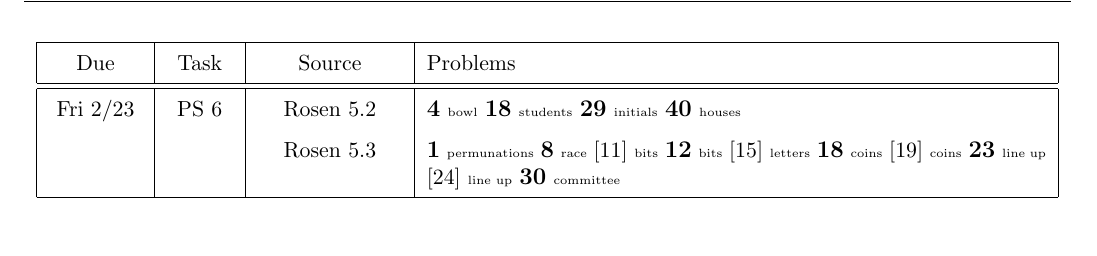
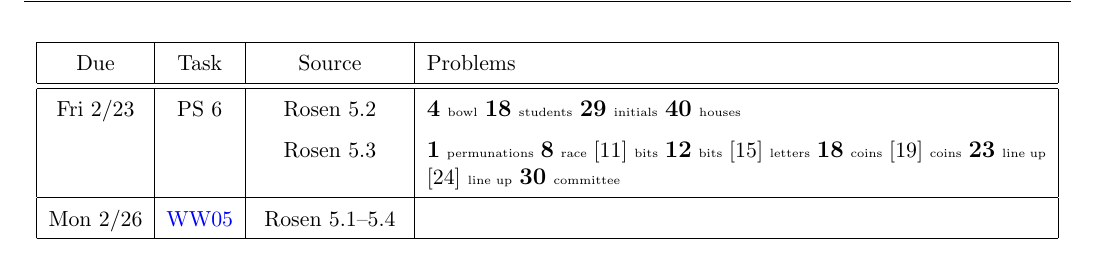
Before and after one commit to calvin-math-stat/math252, a LaTeX problem sheet (docs/hw/hw01.tex): part of page 2 of 2, cut so that both start at the same text. The pictures show the PDF file docs/hw/hw01.pdf that the author committed with the source.

Commit message:
add WW 05

```diff
--- a/docs/hw/hw01.tex
+++ b/docs/hw/hw01.tex
@@ -214,6 +214,9 @@ Additional assignments will be filled in over time.
 	   \mand[line up]{23}
 	   \extra[line up]{24}
 	   \mand[committee]{30}
+	   \\
+	   \hline
+	 Mon 2/26 & \WW{05} & Rosen 5.1--5.4 &
 	   \\
 	   \hline
 \end{longtable}
```
Also changed, not shown: docs/hw/hw01.pdf.
